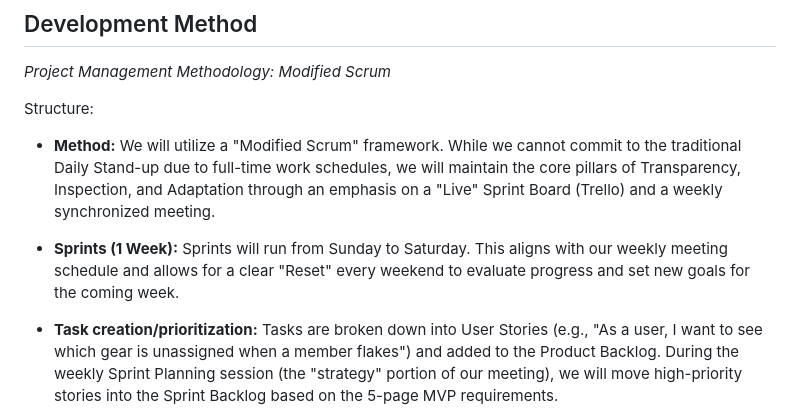
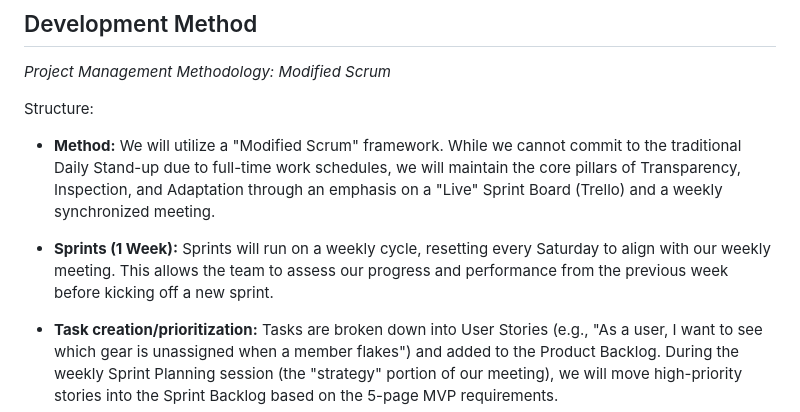
Before and after one commit to CdreKaputt/CSPB-3308-Team-4-Project, a Markdown page: README.md, the part around the change. Drawn GitHub-style.

Commit message:
Update README.md Clarify Sprint cycle definition

```diff
--- a/README.md
+++ b/README.md
@@ -144,9 +144,10 @@ Structure:
   through an emphasis on a "Live" Sprint Board (Trello) and a weekly
   synchronized meeting.
 
-- **Sprints (1 Week):** Sprints will run from Sunday to Saturday. This aligns
-  with our weekly meeting schedule and allows for a clear "Reset" every weekend
-  to evaluate progress and set new goals for the coming week.
+- **Sprints (1 Week):** Sprints will run on a weekly cycle, resetting every
+  Saturday to align with our weekly meeting. This allows the team to assess
+  our progress and performance from the previous week before kicking off a new
+  sprint.
 
 - **Task creation/prioritization:** Tasks are broken down into User Stories
   (e.g., "As a user, I want to see which gear is unassigned when a member
```
